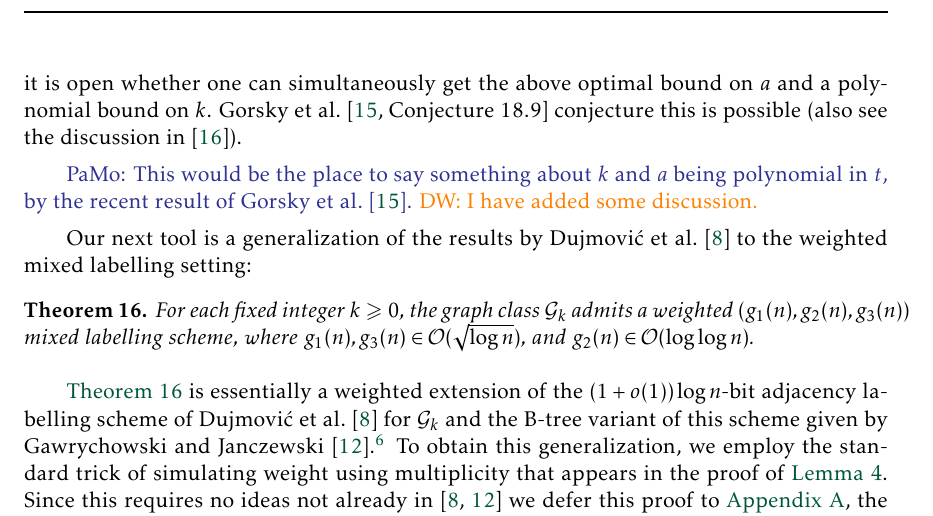
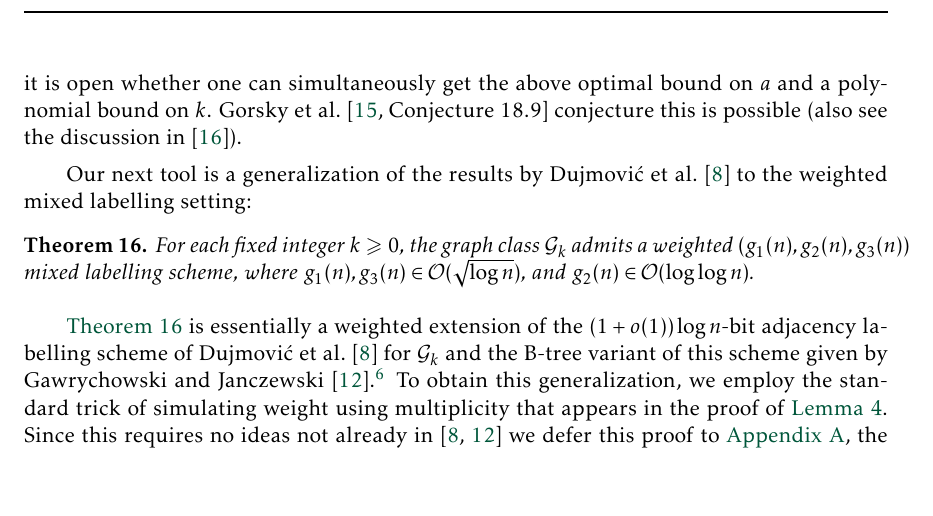
Before and after one commit to patmorin/mflabelling, a LaTeX document (mflabelling.tex): part of page 25 of 33, cut so that both start at the same text, the shorter picture padded with empty space. Compiled offline with pdfLaTeX.

Commit message:
Updates from Overleaf

```diff
--- a/mflabelling.tex
+++ b/mflabelling.tex
@@ -1039,8 +1039,7 @@ Note that \citet{dujmovic.joret.ea:planar} employed \cref{gmpst} to reprove the
 Also note that the constant $a$ in \cref{gmpst} is surprisingly small. Suppose that some graph $X$ is not in $\mathcal{G}$, where $X-A$ is planar for some non-empty set $A\subseteq V(X)$. Then Theorem~42 in \citep{dujmovic.joret.ea:planar} (which employs the structure theorem of \citet{DvoTho}) shows that \cref{gmpst} holds with $a=|A|-1$. For example, if $K_t$ is not in $\mathcal{G}$, then
 \cref{gmpst} holds with $a=\max\{t-5,0\}$. Moreover, using the recent polynomial bounds in the Graph Minor Structure Theorem by \citet{gorsky2025polynomial}, in \cref{gmpst} one can obtain polynomial bounds on $k$ and $a$ (as a function of the excluded minor). However, it is open whether one can simultaneously get the above optimal bound on $a$ and a polynomial bound on $k$. \citet[Conjecture~18.9]{gorsky2025polynomial} conjecture this is possible (also see the discussion in \citep{GSW26}).
 
-\pat{This would be the place to say something about $k$ and $a$ being polynomial in  $t$, by the recent result of \citet{gorsky2025polynomial}.}
-\david{I have added some discussion.}
+%\pat{This would be the place to say something about $k$ and $a$ being polynomial in  $t$, by the recent result of \citet{gorsky2025polynomial}.} \david{I have added some discussion. Okay?}
 
   Our next tool is a generalization of the results by  \citet{dujmovic.esperet.ea:adjacency} to the weighted mixed labelling setting:
 
```
